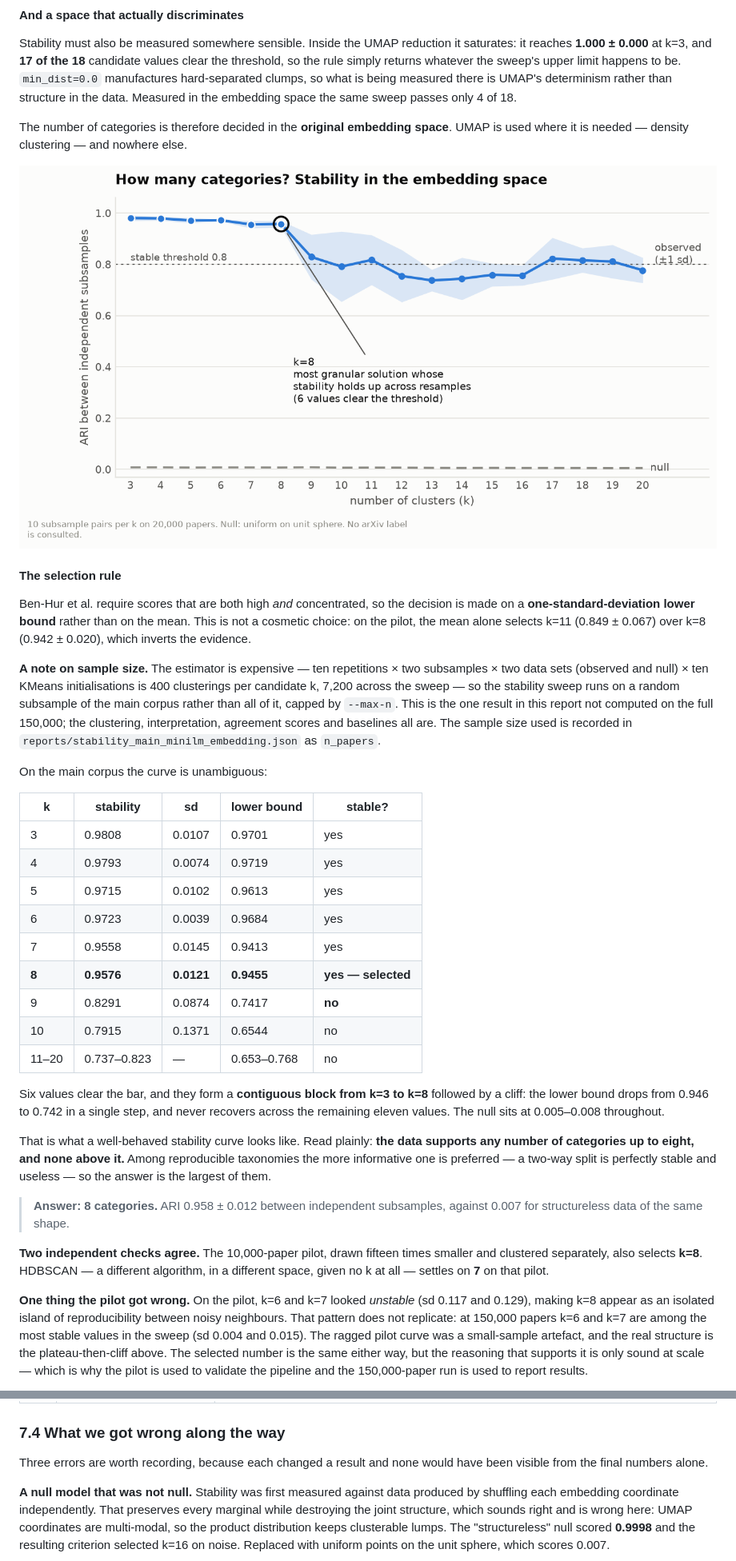
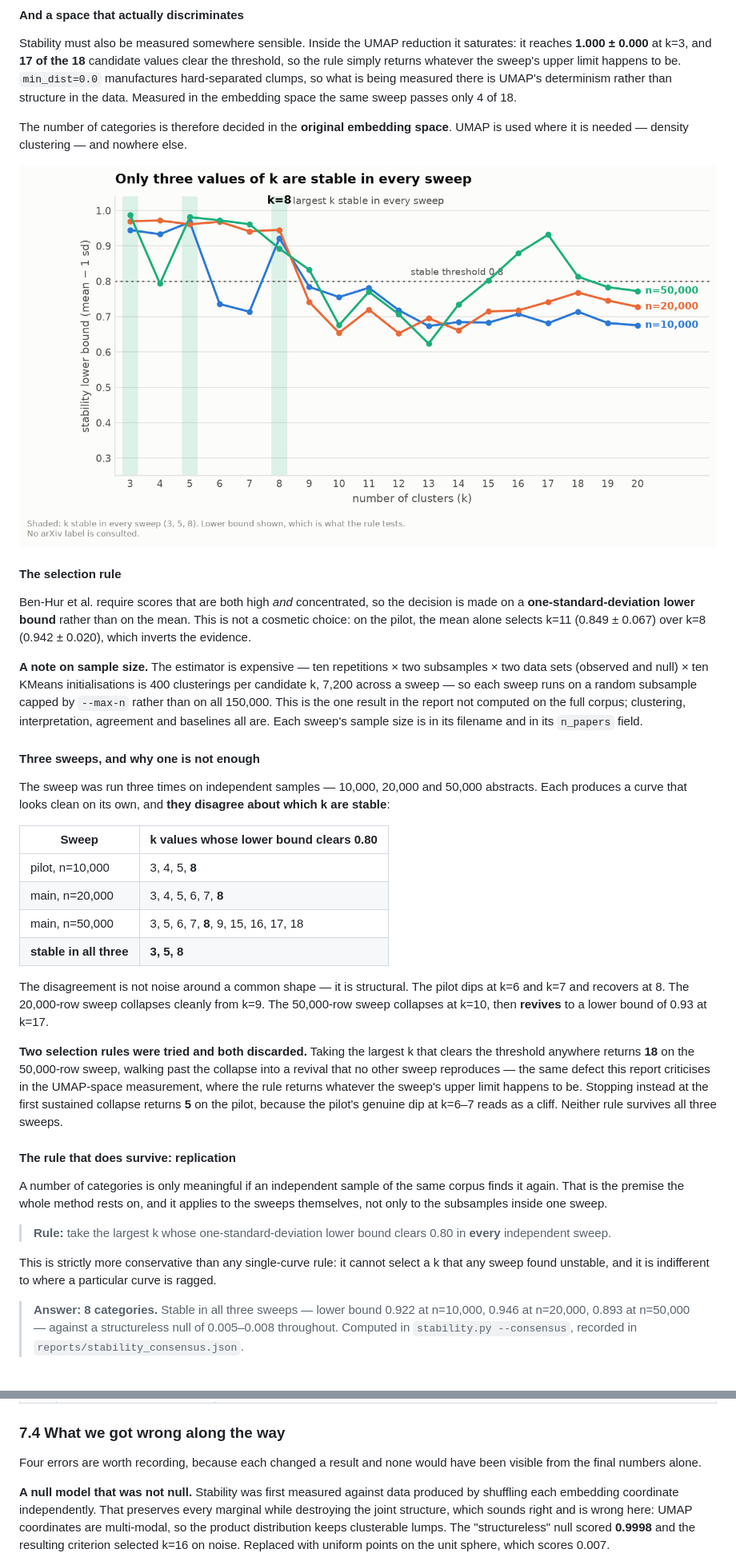
Before and after one commit to sathanasoulias/arxiv-article-classification, a Markdown page: README.md, 2 parts joined by grey strips. Shown at 80% size. Rendered like a GitHub page; pictures changed too: reports/figures/stability_consensus_embedding.png (added), reports/figures/stability_main_embedding.png.

```diff
--- a/README.md
+++ b/README.md
@@ -555,7 +555,7 @@ the same sweep passes only 4 of 18.
 The number of categories is therefore decided in the **original embedding space**. UMAP is
 used where it is needed — density clustering — and nowhere else.
 
-![Stability](reports/figures/stability_main_embedding.png)
+![Stability across three sweeps](reports/figures/stability_consensus_embedding.png)
 
 #### The selection rule
 
@@ -564,49 +564,52 @@ made on a **one-standard-deviation lower bound** rather than on the mean. This i
 cosmetic choice: on the pilot, the mean alone selects k=11 (0.849 ± 0.067) over k=8
 (0.942 ± 0.020), which inverts the evidence.
 
-**A note on sample size.** The estimator is expensive — ten repetitions × two subsamples ×
-two data sets (observed and null) × ten KMeans initialisations is 400 clusterings per
-candidate k, 7,200 across the sweep — so the stability sweep runs on a random subsample of
-the main corpus rather than all of it, capped by `--max-n`. This is the one result in this
-report not computed on the full 150,000; the clustering, interpretation, agreement scores
-and baselines all are. The sample size used is recorded in
-`reports/stability_main_minilm_embedding.json` as `n_papers`.
+**A note on sample size.** The estimator is expensive — ten repetitions × two subsamples
+× two data sets (observed and null) × ten KMeans initialisations is 400 clusterings per
+candidate k, 7,200 across a sweep — so each sweep runs on a random subsample capped by
+`--max-n` rather than on all 150,000. This is the one result in the report not computed
+on the full corpus; clustering, interpretation, agreement and baselines all are. Each
+sweep's sample size is in its filename and in its `n_papers` field.
 
-On the main corpus the curve is unambiguous:
+#### Three sweeps, and why one is not enough
 
-| k | stability | sd | lower bound | stable? |
-|---|---|---|---|---|
-| 3 | 0.9808 | 0.0107 | 0.9701 | yes |
-| 4 | 0.9793 | 0.0074 | 0.9719 | yes |
-| 5 | 0.9715 | 0.0102 | 0.9613 | yes |
-| 6 | 0.9723 | 0.0039 | 0.9684 | yes |
-| 7 | 0.9558 | 0.0145 | 0.9413 | yes |
-| **8** | **0.9576** | **0.0121** | **0.9455** | **yes — selected** |
-| 9 | 0.8291 | 0.0874 | 0.7417 | **no** |
-| 10 | 0.7915 | 0.1371 | 0.6544 | no |
-| 11–20 | 0.737–0.823 | — | 0.653–0.768 | no |
+The sweep was run three times on independent samples — 10,000, 20,000 and 50,000
+abstracts. Each produces a curve that looks clean on its own, and **they disagree about
+which k are stable**:
 
-Six values clear the bar, and they form a **contiguous block from k=3 to k=8** followed by
-a cliff: the lower bound drops from 0.946 to 0.742 in a single step, and never recovers
-across the remaining eleven values. The null sits at 0.005–0.008 throughout.
+| Sweep | k values whose lower bound clears 0.80 |
+|---|---|
+| pilot, n=10,000 | 3, 4, 5, **8** |
+| main, n=20,000 | 3, 4, 5, 6, 7, **8** |
+| main, n=50,000 | 3, 5, 6, 7, **8**, 9, 15, 16, 17, 18 |
+| **stable in all three** | **3, 5, 8** |
 
-That is what a well-behaved stability curve looks like. Read plainly: **the data supports
-any number of categories up to eight, and none above it.** Among reproducible taxonomies
-the more informative one is preferred — a two-way split is perfectly stable and useless —
-so the answer is the largest of them.
+The disagreement is not noise around a common shape — it is structural. The pilot dips
+at k=6 and k=7 and recovers at 8. The 20,000-row sweep collapses cleanly from k=9. The
+50,000-row sweep collapses at k=10, then **revives** to a lower bound of 0.93 at k=17.
 
-> **Answer: 8 categories.** ARI 0.958 ± 0.012 between independent subsamples, against
-> 0.007 for structureless data of the same shape.
+**Two selection rules were tried and both discarded.** Taking the largest k that clears
+the threshold anywhere returns **18** on the 50,000-row sweep, walking past the collapse
+into a revival that no other sweep reproduces — the same defect this report criticises in
+the UMAP-space measurement, where the rule returns whatever the sweep's upper limit
+happens to be. Stopping instead at the first sustained collapse returns **5** on the
+pilot, because the pilot's genuine dip at k=6–7 reads as a cliff. Neither rule survives
+all three sweeps.
 
-**Two independent checks agree.** The 10,000-paper pilot, drawn fifteen times smaller and
-clustered separately, also selects **k=8**. HDBSCAN — a different algorithm, in a
-different space, given no k at all — settles on **7** on that pilot.
+#### The rule that does survive: replication
 
-**One thing the pilot got wrong.** On the pilot, k=6 and k=7 looked *unstable* (sd 0.117
-and 0.129), making k=8 appear as an isolated island of reproducibility between noisy
-neighbours. That pattern does not replicate: at 150,000 papers k=6 and k=7 are among the
-most stable values in the sweep (sd 0.004 and 0.015). The ragged pilot curve was a
-small-sample artefact, and the real structure is the plateau-then-cliff above. The
-selected number is the same either way, but the reasoning that supports it is only sound
-at scale — which is why the pilot is used to validate the pipeline and the 150,000-paper
-run is used to report results.
+A number of categories is only meaningful if an independent sample of the same corpus
+finds it again. That is the premise the whole method rests on, and it applies to the
+sweeps themselves, not only to the subsamples inside one sweep.
+
+> **Rule:** take the largest k whose one-standard-deviation lower bound clears 0.80 in
+> **every** independent sweep.
+
+This is strictly more conservative than any single-curve rule: it cannot select a k that
+any sweep found unstable, and it is indifferent to where a particular curve is ragged.
+
+> **Answer: 8 categories.** Stable in all three sweeps — lower bound 0.922 at n=10,000,
+> 0.946 at n=20,000, 0.893 at n=50,000 — against a structureless null of 0.005–0.008
+> throughout. Computed in `stability.py --consensus`, recorded in
+> `reports/stability_consensus.json`.
+
@@ -967,7 +984,7 @@ split as an error. Agreement scores measure similarity to arXiv, not quality.
 
 ### 7.4 What we got wrong along the way
 
-Three errors are worth recording, because each changed a result and none would have been
+Four errors are worth recording, because each changed a result and none would have been
 visible from the final numbers alone.
 
 **A null model that was not null.** Stability was first measured against data produced by
```
Also changed, not shown: other parts of README.md (+62 -18 lines), reports/figures/stability_pilot_embedding.png, 12 other files.
